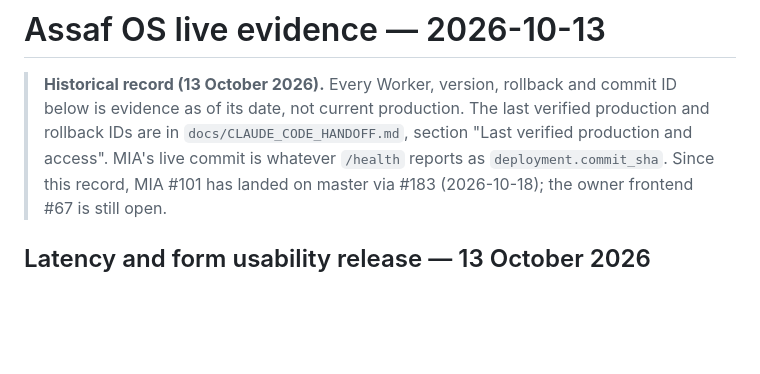
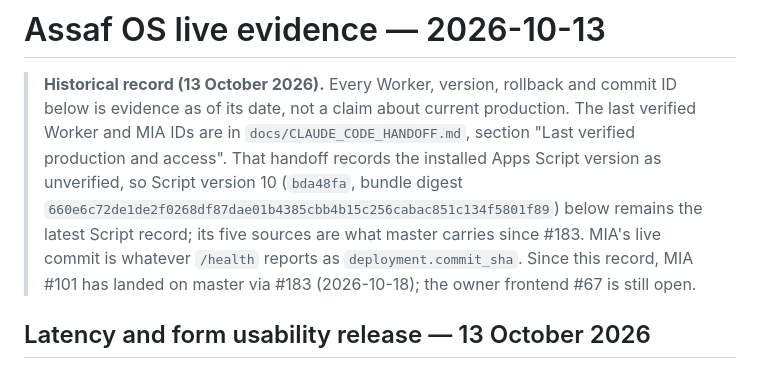
Before and after one commit to assaf0buskila/mia_agent, a Markdown page: ops/assaf-os/LIVE_STATUS.md, the part around the change. GitHub-like rendering; blank space fills up the shorter version.

```diff
--- a/ops/assaf-os/LIVE_STATUS.md
+++ b/ops/assaf-os/LIVE_STATUS.md
@@ -1,8 +1,11 @@
 # Assaf OS live evidence — 2026-10-13
 
 > **Historical record (13 October 2026).** Every Worker, version, rollback and commit ID below is
-> evidence as of its date, not current production. The last verified production and rollback IDs
-> are in `docs/CLAUDE_CODE_HANDOFF.md`, section "Last verified production and access". MIA's live
+> evidence as of its date, not a claim about current production. The last verified Worker and MIA
+> IDs are in `docs/CLAUDE_CODE_HANDOFF.md`, section "Last verified production and access". That
+> handoff records the installed Apps Script version as unverified, so Script version 10 (`bda48fa`,
+> bundle digest `660e6c72de1de2f0268df87dae01b4385cbb4b15c256cabac851c134f5801f89`) below remains
+> the latest Script record; its five sources are what master carries since #183. MIA's live
 > commit is whatever `/health` reports as `deployment.commit_sha`. Since this record, MIA #101 has
 > landed on master via #183 (2026-10-18); the owner frontend #67 is still open.
 
```
Also changed, not shown: docs/ASSAF_OS_RELEASE_STATUS.md (+1 -1 lines), docs/runbooks/OS_REHEARSAL_ENV.md (+4 -3 lines).
